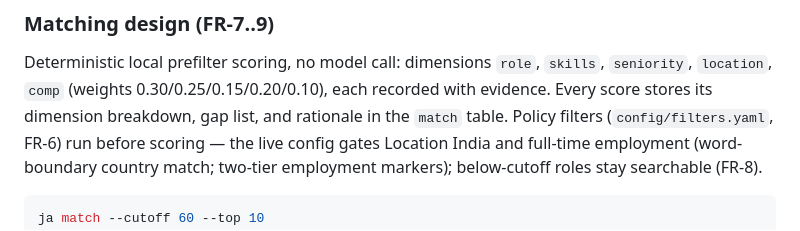
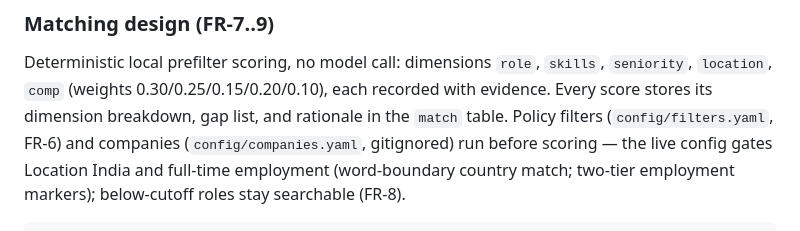
Before and after one commit to rjanardan/jobsearch-agent, a Markdown page: README.md, the part around the change. Rendered like a GitHub page.

Commit message:
feat(discover+profile): AI-deep-stack companies list + policy/readme recalibration
- config/companies.yaml (gitignored): AI deep stack org list
  29 names with ai_focus tags; used by discover adapter to restrict
  roles to companies where AI is a first‑class/ core stack component
- README: policy sentence + companies note; profile loader format
  clarified to include html/pdf; milestone M3 updated

Co-authored-by: Hermes Agent

```diff
--- a/README.md
+++ b/README.md
@@ -159,7 +159,7 @@ Phoenix keepalive agent; `deploy/install-services.sh` installs both.
 Deterministic local prefilter scoring, no model call: dimensions `role`,
 `skills`, `seniority`, `location`, `comp` (weights 0.30/0.25/0.15/0.20/0.10),
 each recorded with evidence. Every score stores its dimension breakdown, gap
-list, and rationale in the `match` table. Policy filters (`config/filters.yaml`, FR-6) run before scoring — the live
+list, and rationale in the `match` table. Policy filters (`config/filters.yaml`, FR-6) and companies (`config/companies.yaml`, gitignored) run before scoring — the live
 config gates Location India and full-time employment (word-boundary country
 match; two-tier employment markers); below-cutoff roles stay searchable (FR-8).
 
```
